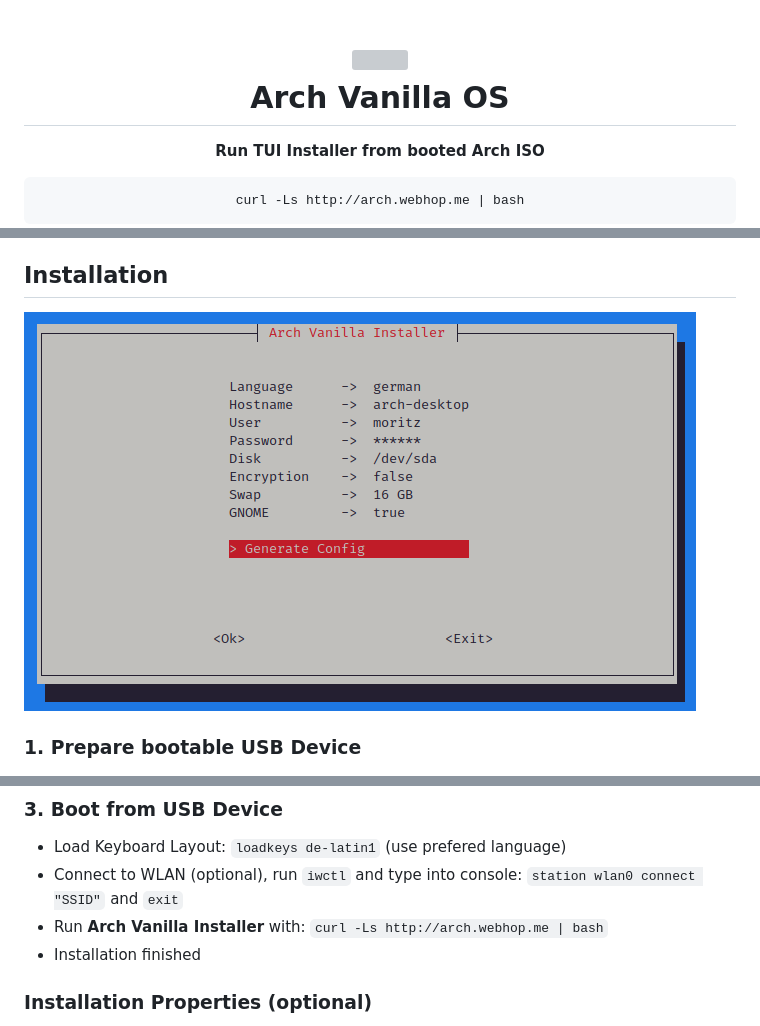
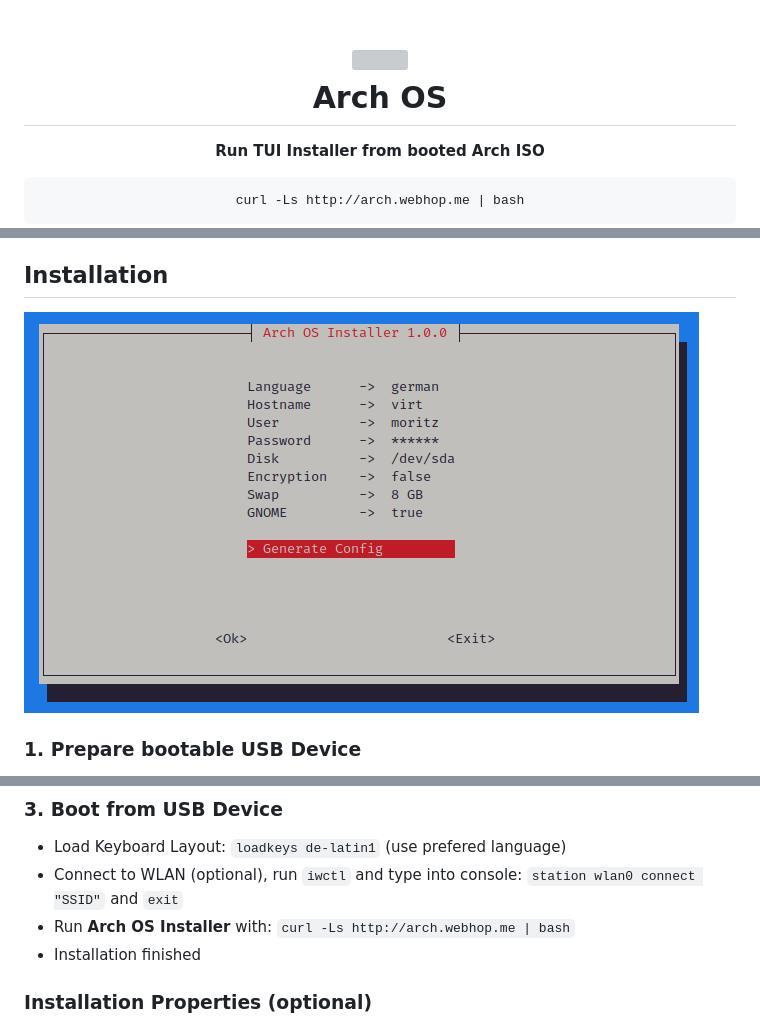
Before and after one commit to murkl/arch-os, a Markdown page: docs/README.md, 3 parts joined by grey strips. GitHub-like rendering; pictures changed too: docs/screenshots/installer.png; grey boxes are pictures that could not be loaded.

Commit message:
arch-1.0.0

```diff
--- a/docs/README.md
+++ b/docs/README.md
@@ -1,7 +1,7 @@
 <h1 align="center">
   <img src="./logo.svg" width="150" height="150"/>
   <br>
-  Arch Vanilla OS
+  Arch OS
 </h1>
 
 <p align="center">
@@ -90,7 +90,7 @@ Installs a Arch Linux Distribution including GNOME, preinstalled Paru as AUR Hel
 
 - Load Keyboard Layout: `loadkeys de-latin1` (use prefered language)
 - Connect to WLAN (optional), run `iwctl` and type into console: `station wlan0 connect "SSID"` and `exit`
-- Run **Arch Vanilla Installer** with: `curl -Ls http://arch.webhop.me | bash`
+- Run **Arch OS Installer** with: `curl -Ls http://arch.webhop.me | bash`
 - Installation finished
 
 ### Installation Properties (optional)
```
Also changed, not shown: 1 other file.
